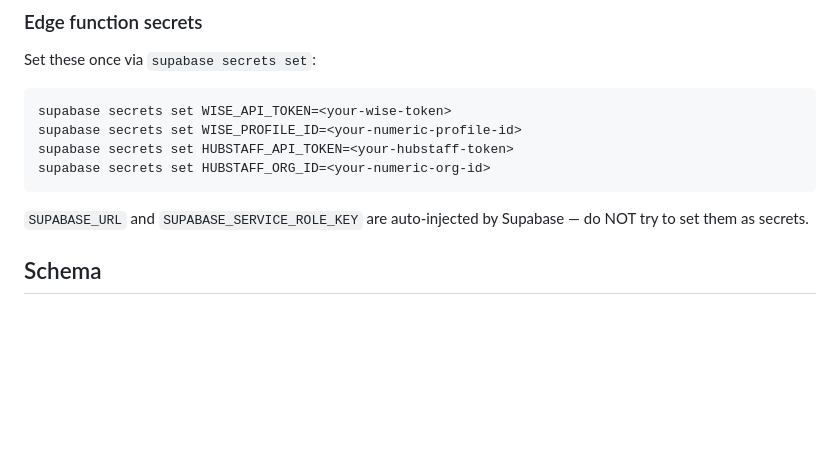
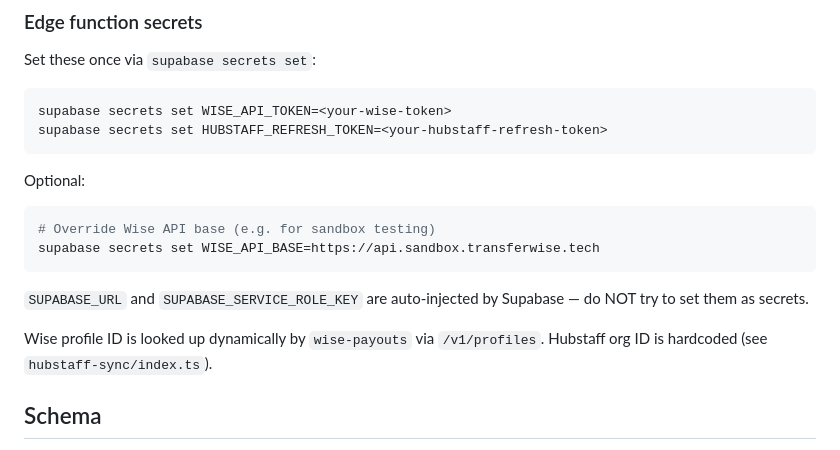
Before and after one commit to asongulol/abc-work-app-payroll-wis-hubstaff-app, a Markdown page: README.md, the part around the change. Drawn GitHub-style; blank space fills up the shorter version.

Commit message:
Fix README: correct env var names (HUBSTAFF_REFRESH_TOKEN, drop nonexistent vars)

````diff
--- a/README.md
+++ b/README.md
@@ -57,12 +57,19 @@ Set these once via `supabase secrets set`:
 
 ```bash
 supabase secrets set WISE_API_TOKEN=<your-wise-token>
-supabase secrets set WISE_PROFILE_ID=<your-numeric-profile-id>
-supabase secrets set HUBSTAFF_API_TOKEN=<your-hubstaff-token>
-supabase secrets set HUBSTAFF_ORG_ID=<your-numeric-org-id>
+supabase secrets set HUBSTAFF_REFRESH_TOKEN=<your-hubstaff-refresh-token>
+```
+
+Optional:
+
+```bash
+# Override Wise API base (e.g. for sandbox testing)
+supabase secrets set WISE_API_BASE=https://api.sandbox.transferwise.tech
 ```
 
 `SUPABASE_URL` and `SUPABASE_SERVICE_ROLE_KEY` are auto-injected by Supabase — do NOT try to set them as secrets.
+
+Wise profile ID is looked up dynamically by `wise-payouts` via `/v1/profiles`. Hubstaff org ID is hardcoded (see `hubstaff-sync/index.ts`).
 
 ## Schema
 
````
